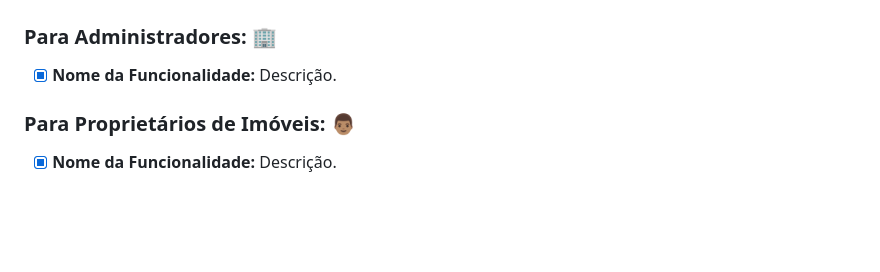
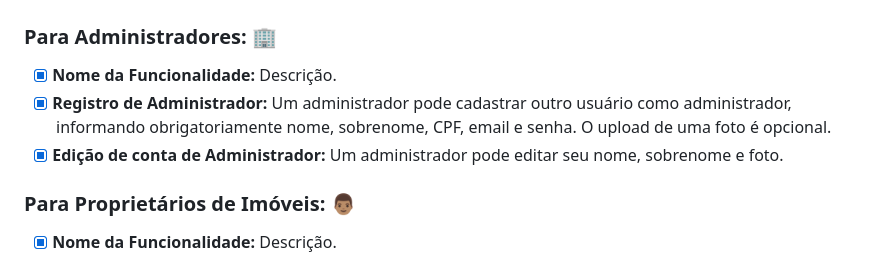
Before and after one commit to TreinaDev/pague-aluguel, a Markdown page: README.md, the part around the change. Rendered like a GitHub page; blank space fills up the shorter version.

Commit message:
altera readme

```diff
--- a/README.md
+++ b/README.md
@@ -37,6 +37,8 @@
 
 ### Para Administradores: 🏢
 - [x]  **Nome da Funcionalidade:** Descrição.
+- [x]  **Registro de Administrador:** Um administrador pode cadastrar outro usuário como administrador, informando obrigatoriamente nome, sobrenome, CPF, email e senha. O upload de uma foto é opcional.
+- [x]  **Edição de conta de Administrador:** Um administrador pode editar seu nome, sobrenome e foto.
 
 ### Para Proprietários de Imóveis: 👨🏽
 - [x]  **Nome da Funcionalidade:** Descrição.
```
